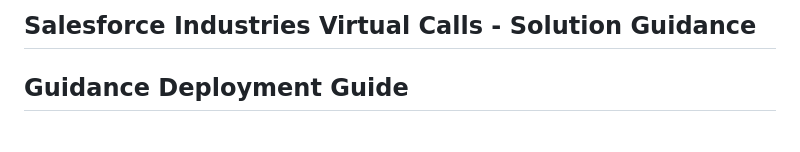
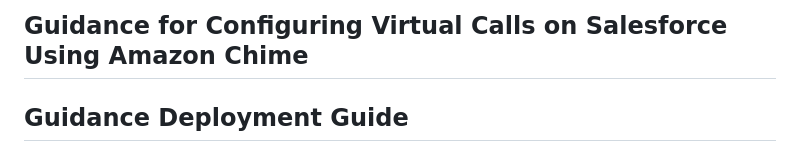
Before and after one commit to aws-solutions-library-samples/guidance-for-configuring-virtual-calls-on-salesforce-using-amazon-chime, a Markdown page: README.md, the part around the change. GitHub-like rendering.

```diff
--- a/README.md
+++ b/README.md
@@ -1,5 +1,5 @@
 
-## Salesforce Industries Virtual Calls - Solution Guidance
+## Guidance for Configuring Virtual Calls on Salesforce Using Amazon Chime
 
 ## Guidance Deployment Guide
 
```
